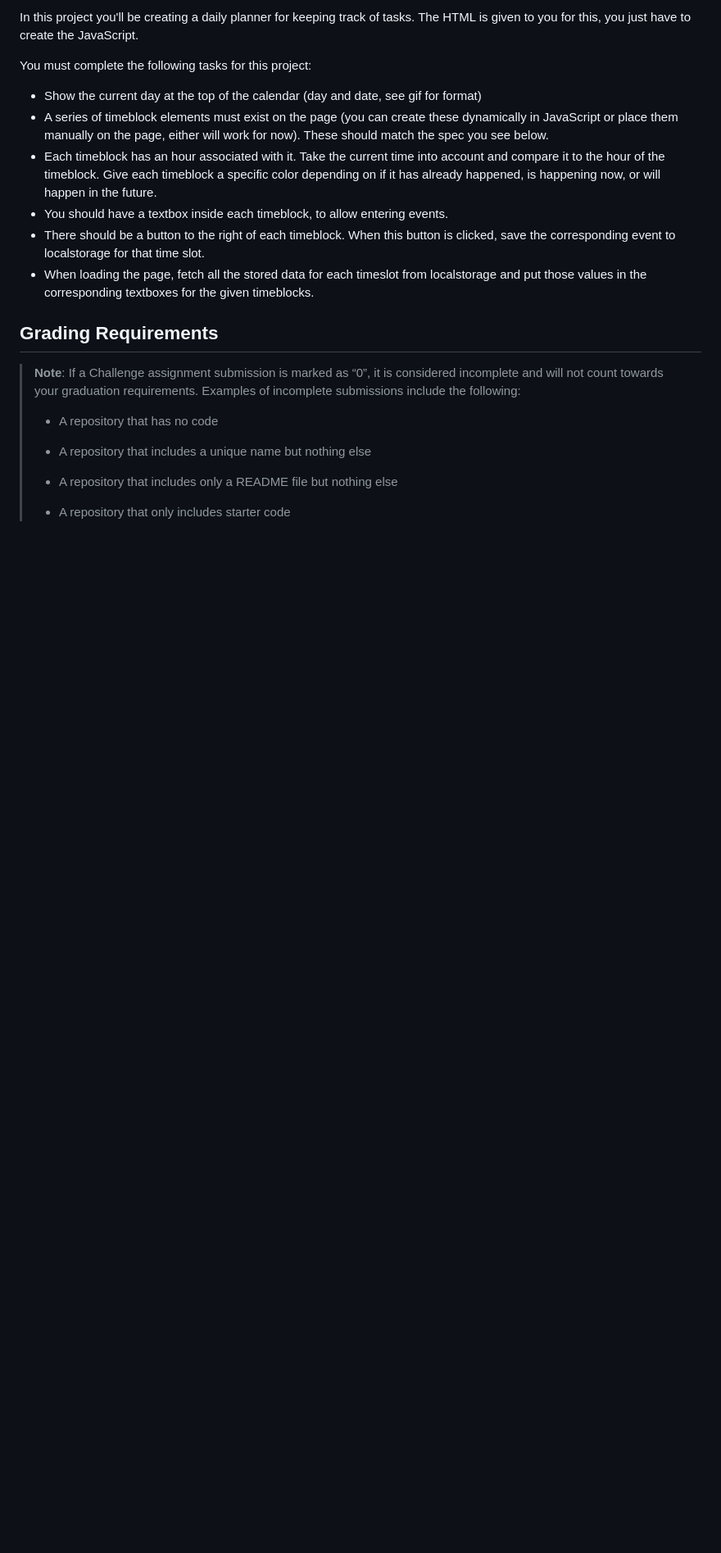
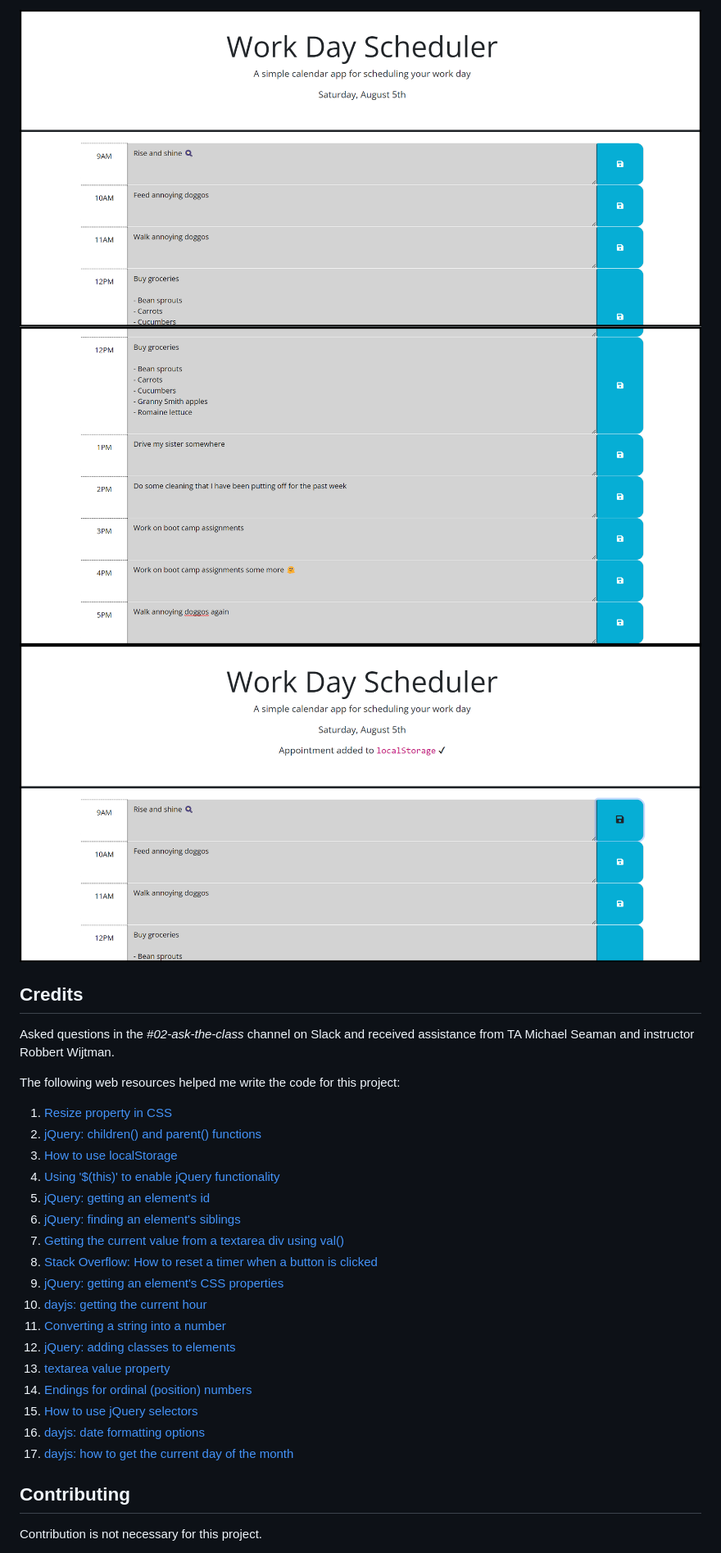
Before and after one commit to GimmeKitties711/challenge_5-dynamic_daily_planner, a Markdown page: README.md, the part around one of its changes. Shown at 82% size. Rendered like a GitHub page; pictures changed too: Assets/daily_planner_bottom.png (added), Assets/daily_planner_top.png (added), Assets/save_button_clicked.png (added); blank space fills up the shorter version.

```diff
--- a/README.md
+++ b/README.md
@@ -41,24 +32,31 @@ The following animation demonstrates the application functionality:
 
-In this project you'll be creating a daily planner for keeping track of tasks. The HTML is given to you for this, you just have to create the JavaScript.
+![Top of daily planner](Assets/daily_planner_top.png)
+![Bottom of daily planner](Assets/daily_planner_bottom.png)
+![Save button clicked](Assets/save_button_clicked.png)
 
-You must complete the following tasks for this project:
+## Credits
+Asked questions in the *#02-ask-the-class* channel on Slack and received assistance from TA Michael Seaman and instructor Robbert Wijtman.
 
-* Show the current day at the top of the calendar (day and date, see gif for format)
-* A series of timeblock elements must exist on the page (you can create these dynamically in JavaScript or place them manually on the page, either will work for now). These should match the spec you see below.
-* Each timeblock has an hour associated with it. Take the current time into account and compare it to the hour of the timeblock. Give each timeblock a specific color depending on if it has already happened, is happening now, or will happen in the future.
-* You should have a textbox inside each timeblock, to allow entering events.
-* There should be a button to the right of each timeblock. When this button is clicked, save the corresponding event to localstorage for that time slot.
-* When loading the page, fetch all the stored data for each timeslot from localstorage and put those values in the corresponding textboxes for the given timeblocks.
+The following web resources helped me write the code for this project:
 
-## Grading Requirements
+1. [Resize property in CSS](https://www.w3schools.com/cssref/css3_pr_resize.php)
+2. [jQuery: children() and parent() functions](https://www.digitalocean.com/community/tutorials/jquery-parent-and-children-tree-traversal-functions-example)
+3. [How to use localStorage](https://www.w3schools.com/jsref/prop_win_localstorage.asp)
+4. [Using '$(this)' to enable jQuery functionality](https://www.geeksforgeeks.org/difference-between-this-and-this-in-jquery/)
+5. [jQuery: getting an element's id](https://stackoverflow.com/questions/3239598/how-can-i-get-the-id-of-an-element-using-jquery)
+6. [jQuery: finding an element's siblings](https://stackoverflow.com/questions/7463242/how-do-i-select-a-sibling-element-using-jquery)
+7. [Getting the current value from a textarea div using val()](https://www.geeksforgeeks.org/how-to-get-the-value-of-a-textarea-in-jquery/)
+8. [Stack Overflow: How to reset a timer when a button is clicked](https://stackoverflow.com/questions/18607623/reset-timer-on-click-for-show-and-hide-jquery)
+9. [jQuery: getting an element's CSS properties](https://www.tutorialrepublic.com/jquery-tutorial/jquery-get-and-set-css-properties.php)
+10. [dayjs: getting the current hour](https://day.js.org/docs/en/get-set/hour)
+11. [Converting a string into a number](https://dev.to/sanchithasr/7-ways-to-convert-a-string-to-number-in-javascript-4l)
+12. [jQuery: adding classes to elements](https://www.w3schools.com/jquery/jquery_css_classes.asp)
+13. [textarea value property](https://www.w3schools.com/jsref/prop_textarea_value.asp)
+14. [Endings for ordinal (position) numbers](https://byjus.com/maths/ordinal-numbers/)
+15. [How to use jQuery selectors](https://www.w3schools.com/jquery/jquery_selectors.asp)
+16. [dayjs: date formatting options](https://day.js.org/docs/en/display/format)
+17. [dayjs: how to get the current day of the month](https://day.js.org/docs/en/get-set/date)
 
-> **Note**: If a Challenge assignment submission is marked as “0”, it is considered incomplete and will not count towards your graduation requirements. Examples of incomplete submissions include the following:
->
-> * A repository that has no code
->
-> * A repository that includes a unique name but nothing else
->
-> * A repository that includes only a README file but nothing else
->
-> * A repository that only includes starter code
+## Contributing
+Contribution is not necessary for this project.
 
```
Also changed, not shown: other parts of README.md (+25 -77 lines), Assets/05-third-party-apis-homework-demo.gif (deleted), Assets/expand_text_box.png (added), Assets/save_notification.png (added), 1 other file.
